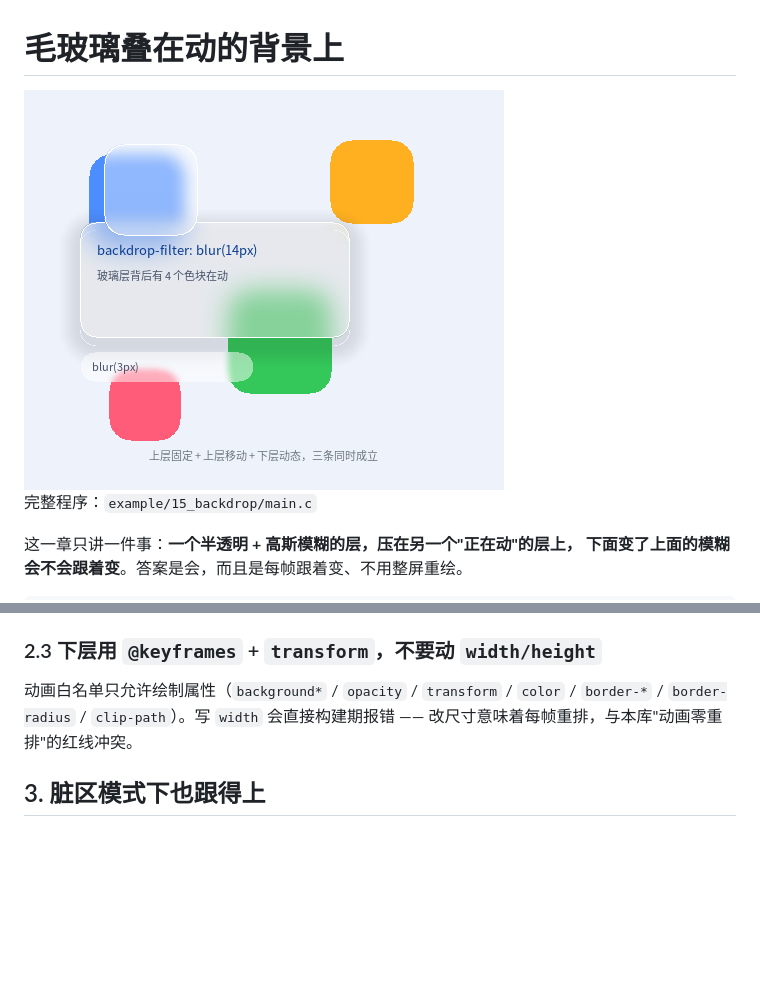
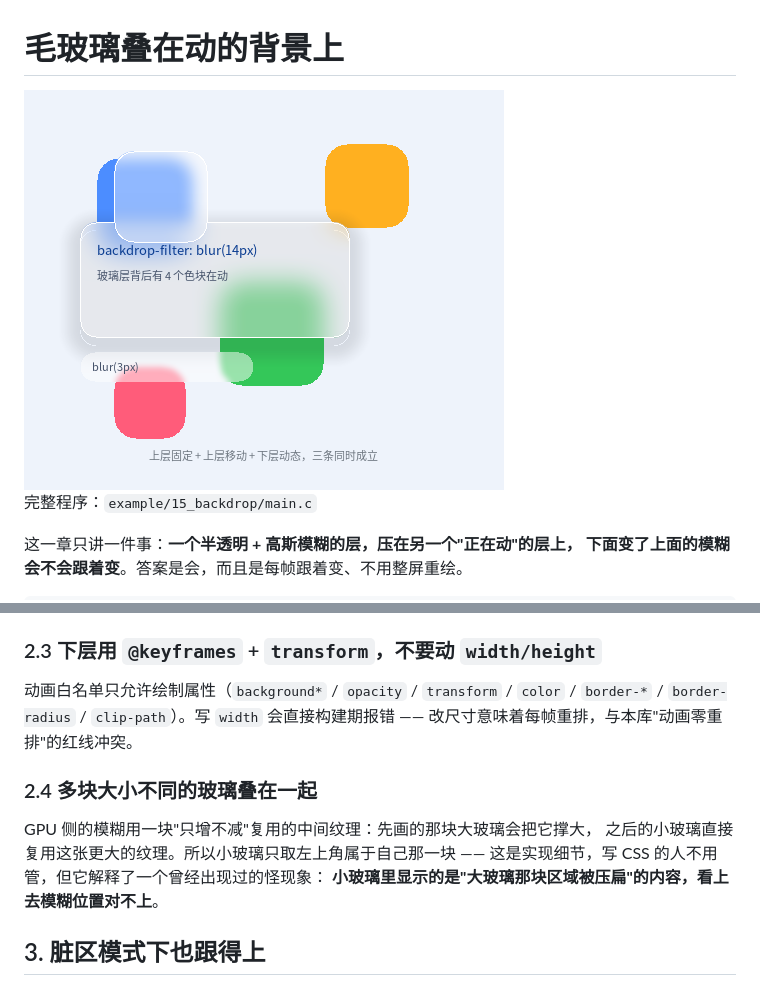
Before and after one commit to xinZh0u/qlgl, a Markdown page: doc/tutorial/15_backdrop.md, 2 parts joined by grey strips. GitHub-like rendering; pictures changed too: doc/img/15-backdrop.png; blank space fills up the shorter version.

```diff
--- a/doc/tutorial/15_backdrop.md
+++ b/doc/tutorial/15_backdrop.md
@@ -67,6 +67,13 @@
 `border-*` / `border-radius` / `clip-path`）。写 `width` 会直接构建期报错 ——
 改尺寸意味着每帧重排，与本库"动画零重排"的红线冲突。
 
+### 2.4 多块大小不同的玻璃叠在一起
+
+GPU 侧的模糊用一块"只增不减"复用的中间纹理：先画的那块大玻璃会把它撑大，
+之后的小玻璃直接复用这张更大的纹理。所以小玻璃只取左上角属于自己那一块 ——
+这是实现细节，写 CSS 的人不用管，但它解释了一个曾经出现过的怪现象：
+**小玻璃里显示的是"大玻璃那块区域被压扁"的内容，看上去模糊位置对不上**。
+
 ## 3. 脏区模式下也跟得上
 
 `ql_ui_consume_dirty()` 交出来的脏区里，只要有一块与玻璃元素相交，
```
Also changed, not shown: doc/html/img/15-backdrop.png, 7 other files.
